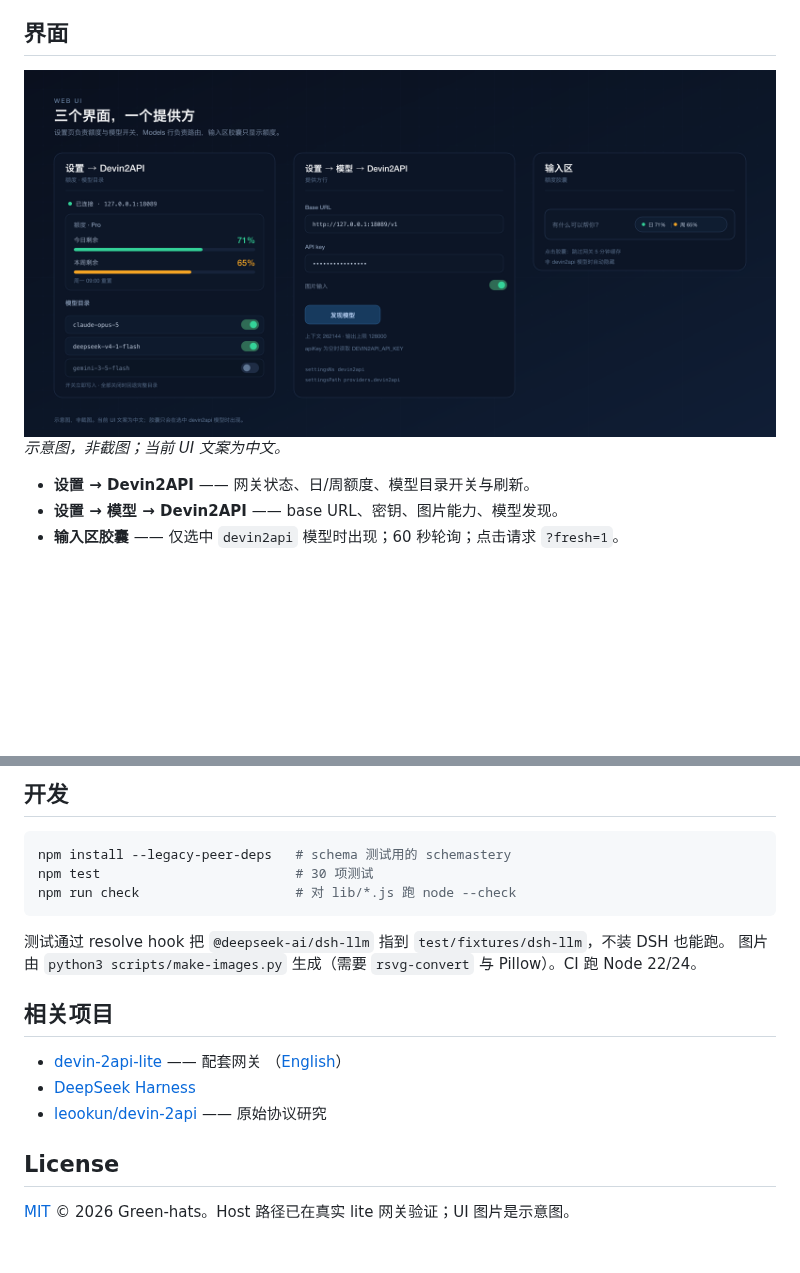
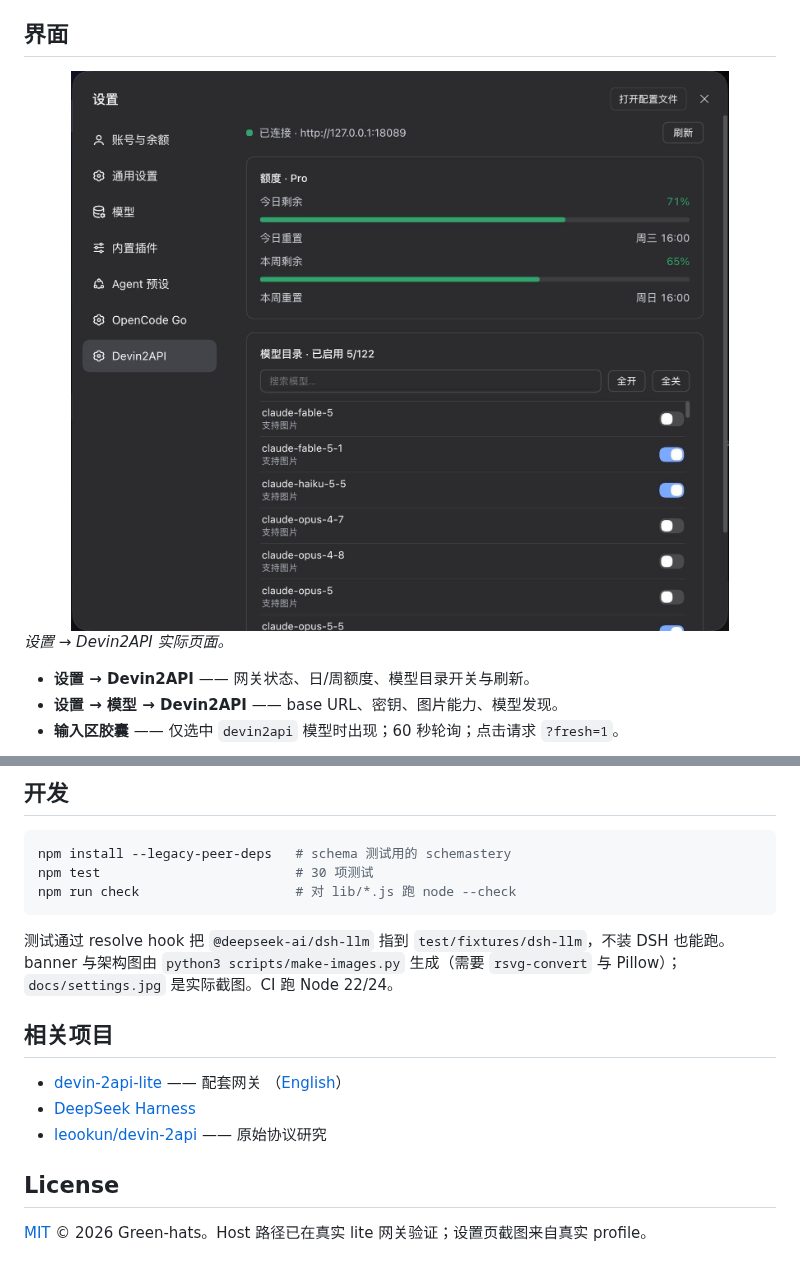
Before and after one commit to Green-hats/dsh-devin2api, a Markdown page: README.zh-CN.md, 2 parts joined by grey strips. Drawn GitHub-style; pictures changed too: docs/settings.jpg (added), docs/surfaces.zh-CN.png (deleted); blank space fills up the shorter version.

````diff
--- a/README.zh-CN.md
+++ b/README.zh-CN.md
@@ -100,9 +100,9 @@ curl -s http://127.0.0.1:18089/healthz
 
 ## 界面
 
-<img src="docs/surfaces.zh-CN.png" alt="三个界面：Devin2API 设置页、Models 提供方行、输入区额度胶囊" width="100%">
+<img src="docs/settings.jpg" alt="Devin2API 设置页：网关状态、额度与模型目录" width="100%">
 
-_示意图，非截图；当前 UI 文案为中文。_
+_设置 → Devin2API 实际页面。_
 
 - **设置 → Devin2API** —— 网关状态、日/周额度、模型目录开关与刷新。
 - **设置 → 模型 → Devin2API** —— base URL、密钥、图片能力、模型发现。
@@ -178,7 +178,7 @@ npm run check                    # 对 lib/*.js 跑 node --check
 ```
 
 测试通过 resolve hook 把 `@deepseek-ai/dsh-llm` 指到 `test/fixtures/dsh-llm`，不装 DSH 也能跑。
-图片由 `python3 scripts/make-images.py` 生成（需要 `rsvg-convert` 与 Pillow）。CI 跑 Node 22/24。
+banner 与架构图由 `python3 scripts/make-images.py` 生成（需要 `rsvg-convert` 与 Pillow）；`docs/settings.jpg` 是实际截图。CI 跑 Node 22/24。
 
 ## 相关项目
 
@@ -189,4 +189,4 @@ npm run check                    # 对 lib/*.js 跑 node --check
 
 ## License
 
-[MIT](LICENSE) © 2026 Green-hats。Host 路径已在真实 lite 网关验证；UI 图片是示意图。
+[MIT](LICENSE) © 2026 Green-hats。Host 路径已在真实 lite 网关验证；设置页截图来自真实 profile。
````
Also changed, not shown: README.md (+5 -4 lines), docs/surfaces.png (deleted), 1 other file.
